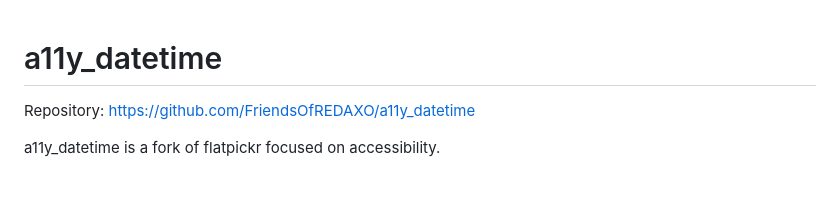
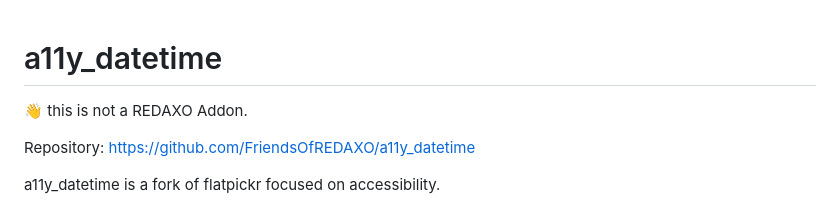
Before and after one commit to FriendsOfREDAXO/a11y_datetime, a Markdown page: README.md, the part around the change. Rendered like a GitHub page; blank space fills up the shorter version.

Commit message:
Update README to clarify project identity

```diff
--- a/README.md
+++ b/README.md
@@ -1,4 +1,6 @@
 # a11y_datetime
+
+👋 this is not a REDAXO Addon.
 
 Repository: https://github.com/FriendsOfREDAXO/a11y_datetime
 
```
